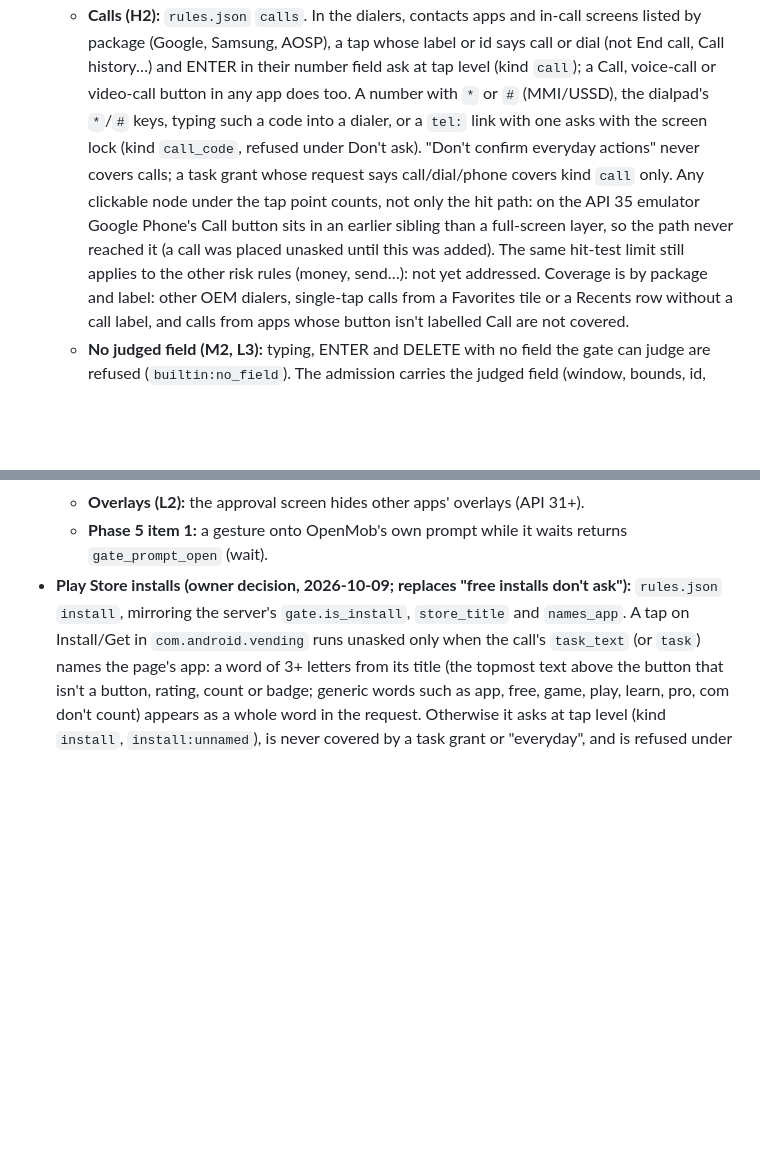
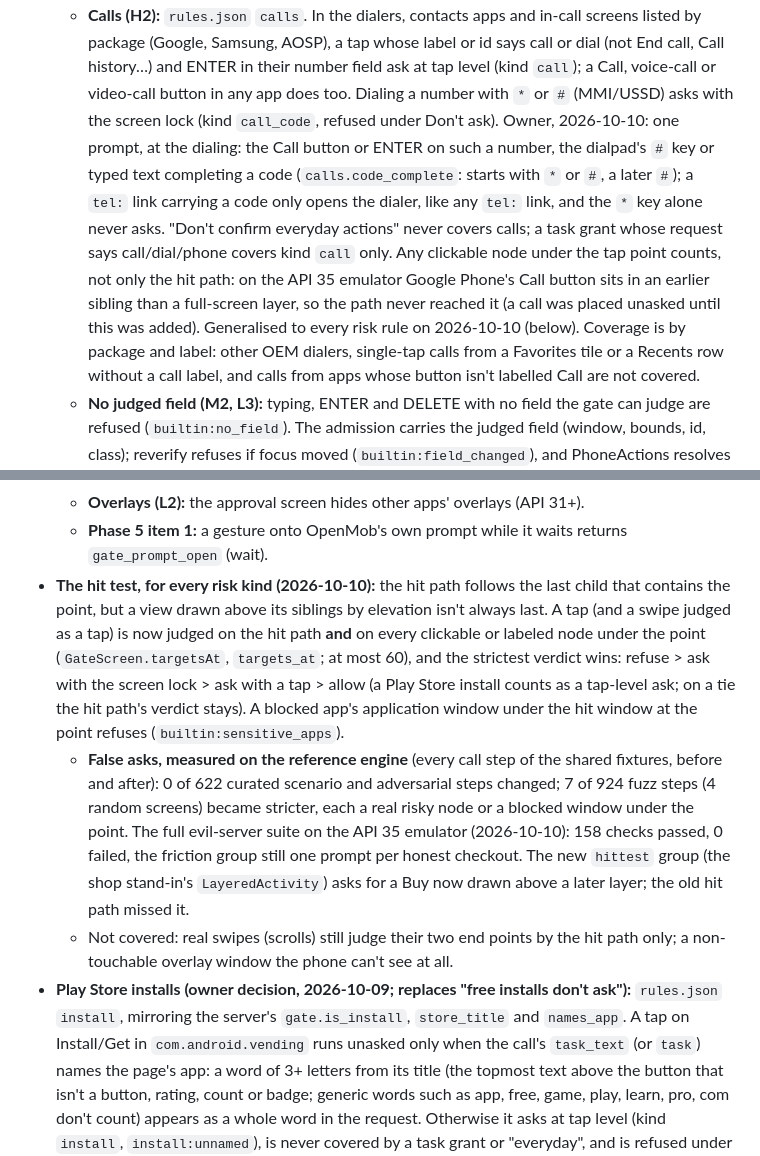
Before and after one commit to andkhong/openphone, a Markdown page: docs/design/phone-gatekeeper.md, 2 parts joined by grey strips. Drawn GitHub-style; blank space fills up the shorter version.

Commit message:
Docs: a tap is judged by every node under the point; MMI codes ask once, at the dialing (owner, 2026-10-10)
Co-Authored-By: Claude Opus 5.5 <noreply@anthropic.com>

```diff
--- a/docs/design/phone-gatekeeper.md
+++ b/docs/design/phone-gatekeeper.md
@@ -706,12 +706,14 @@ captured OEM Settings dumps yet (the Settings fixtures are hand-built trees).
   - **Calls (H2):** `rules.json` `calls`. In the dialers, contacts apps and in-call screens listed by package
     (Google, Samsung, AOSP), a tap whose label or id says call or dial (not End call, Call history…) and ENTER in
     their number field ask at tap level (kind `call`); a Call, voice-call or video-call button in any app does too.
-    A number with `*` or `#` (MMI/USSD), the dialpad's `*`/`#` keys, typing such a code into a dialer, or a `tel:`
-    link with one asks with the screen lock (kind `call_code`, refused under Don't ask). "Don't confirm everyday
+    Dialing a number with `*` or `#` (MMI/USSD) asks with the screen lock (kind `call_code`, refused under Don't
+    ask). Owner, 2026-10-10: one prompt, at the dialing: the Call button or ENTER on such a number, the dialpad's
+    `#` key or typed text completing a code (`calls.code_complete`: starts with `*` or `#`, a later `#`); a `tel:`
+    link carrying a code only opens the dialer, like any `tel:` link, and the `*` key alone never asks. "Don't confirm everyday
     actions" never covers calls; a task grant whose request says call/dial/phone covers kind `call` only.
     Any clickable node under the tap point counts, not only the hit path: on the API 35 emulator Google Phone's
     Call button sits in an earlier sibling than a full-screen layer, so the path never reached it (a call was placed
-    unasked until this was added). The same hit-test limit still applies to the other risk rules (money, send…): not yet addressed.
+    unasked until this was added). Generalised to every risk rule on 2026-10-10 (below).
     Coverage is by package and label: other OEM dialers, single-tap calls from a Favorites tile or a Recents row
     without a call label, and calls from apps whose button isn't labelled Call are not covered.
   - **No judged field (M2, L3):** typing, ENTER and DELETE with no field the gate can judge are refused
@@ -725,6 +727,20 @@ captured OEM Settings dumps yet (the Settings fixtures are hand-built trees).
   - **Notifications (L1):** a switch on a notifications page naming a blocked app or OpenMob asks.
   - **Overlays (L2):** the approval screen hides other apps' overlays (API 31+).
   - **Phase 5 item 1:** a gesture onto OpenMob's own prompt while it waits returns `gate_prompt_open` (wait).
+- **The hit test, for every risk kind (2026-10-10):** the hit path follows the last child that contains the point,
+  but a view drawn above its siblings by elevation isn't always last. A tap (and a swipe judged as a tap) is now
+  judged on the hit path **and** on every clickable or labeled node under the point (`GateScreen.targetsAt`,
+  `targets_at`; at most 60), and the strictest verdict wins: refuse > ask with the screen lock > ask with a tap >
+  allow (a Play Store install counts as a tap-level ask; on a tie the hit path's verdict stays). A blocked app's
+  application window under the hit window at the point refuses (`builtin:sensitive_apps`).
+  - **False asks, measured on the reference engine** (every call step of the shared fixtures, before and after):
+    0 of 622 curated scenario and adversarial steps changed; 7 of 924 fuzz steps (4 random screens) became stricter,
+    each a real risky node or a blocked window under the point. The full evil-server suite on the API 35 emulator
+    (2026-10-10): 158 checks passed, 0 failed, the friction group still one prompt per honest checkout. The new
+    `hittest` group (the shop stand-in's `LayeredActivity`) asks for a Buy now drawn above a later layer; the old
+    hit path missed it.
+  - Not covered: real swipes (scrolls) still judge their two end points by the hit path only; a non-touchable
+    overlay window the phone can't see at all.
 - **Play Store installs (owner decision, 2026-10-09; replaces "free installs don't ask"):** `rules.json` `install`,
   mirroring the server's `gate.is_install`, `store_title` and `names_app`. A tap on Install/Get in
   `com.android.vending` runs unasked only when the call's `task_text` (or `task`) names the page's app: a word of 3+
```
Also changed, not shown: docs/phone-protocol.md (+2 -2 lines), docs/safety.md (+7 -4 lines).
